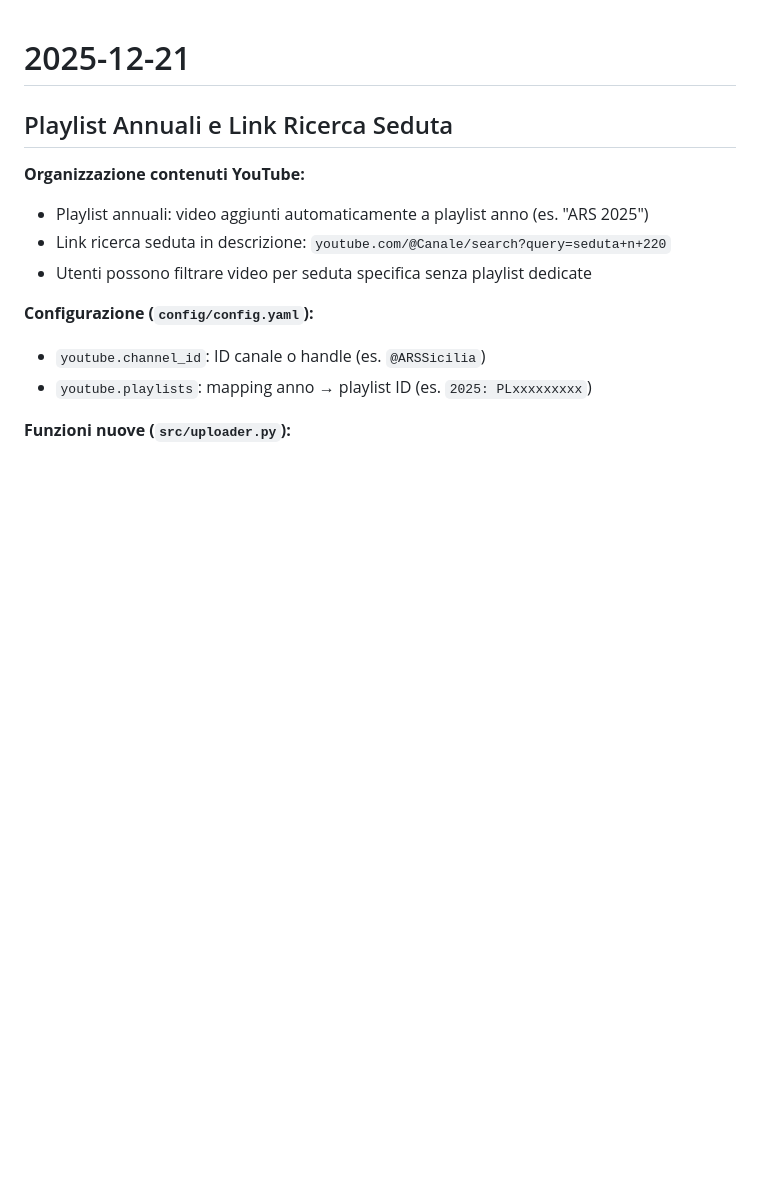
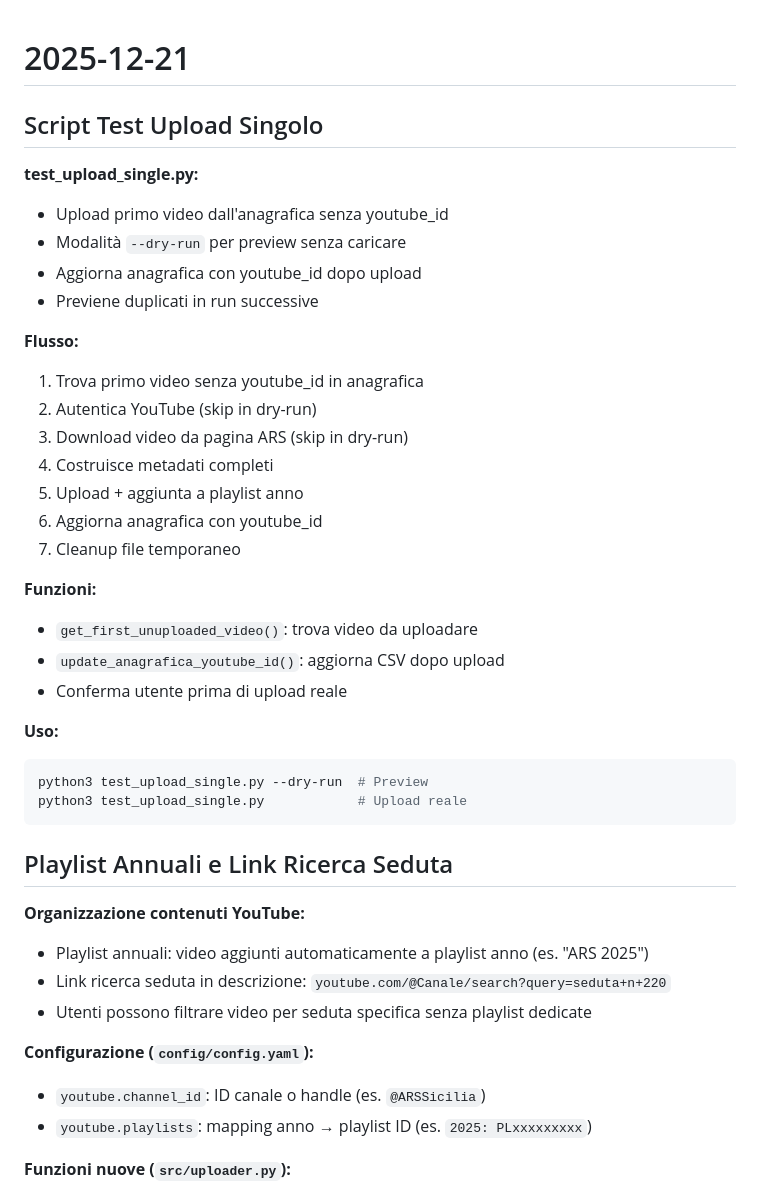
Before and after one commit to aborruso/ars_sicilia, a Markdown page: LOG.md, the part around the change. Drawn GitHub-style; blank space fills up the shorter version.

Commit message:
Aggiorna LOG.md con script test upload

````diff
--- a/LOG.md
+++ b/LOG.md
@@ -1,4 +1,32 @@
 # 2025-12-21
+
+## Script Test Upload Singolo
+
+**test_upload_single.py:**
+- Upload primo video dall'anagrafica senza youtube_id
+- Modalità `--dry-run` per preview senza caricare
+- Aggiorna anagrafica con youtube_id dopo upload
+- Previene duplicati in run successive
+
+**Flusso:**
+1. Trova primo video senza youtube_id in anagrafica
+2. Autentica YouTube (skip in dry-run)
+3. Download video da pagina ARS (skip in dry-run)
+4. Costruisce metadati completi
+5. Upload + aggiunta a playlist anno
+6. Aggiorna anagrafica con youtube_id
+7. Cleanup file temporaneo
+
+**Funzioni:**
+- `get_first_unuploaded_video()`: trova video da uploadare
+- `update_anagrafica_youtube_id()`: aggiorna CSV dopo upload
+- Conferma utente prima di upload reale
+
+**Uso:**
+```bash
+python3 test_upload_single.py --dry-run  # Preview
+python3 test_upload_single.py            # Upload reale
+```
 
 ## Playlist Annuali e Link Ricerca Seduta
 
````
